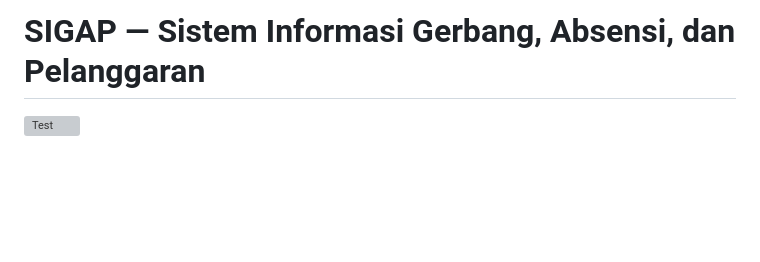
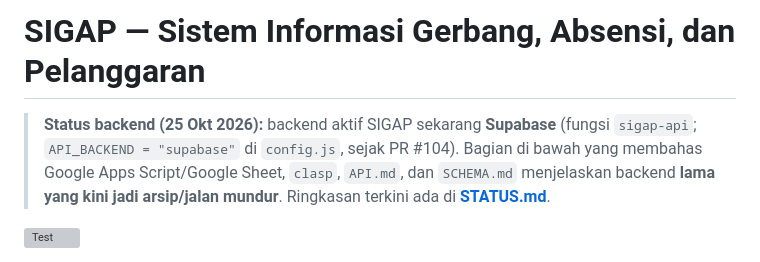
Before and after one commit to akunsyarif-rgb/Sigap-app, a Markdown page: README.md, the part around the change. GitHub-like rendering; blank space fills up the shorter version; grey boxes are pictures that could not be loaded.

Commit message:
docs: nyatakan backend aktif Supabase; tandai Apps Script sebagai arsip (#108)
Claude-Session: https://claude.ai/code/session_015p5c9XCRcZPgr9VTm1XwpX

Co-authored-by: Claude <noreply@anthropic.com>

```diff
--- a/README.md
+++ b/README.md
@@ -1,4 +1,6 @@
 # SIGAP — Sistem Informasi Gerbang, Absensi, dan Pelanggaran
+
+> **Status backend (25 Okt 2026):** backend aktif SIGAP sekarang **Supabase** (fungsi `sigap-api`; `API_BACKEND = "supabase"` di `config.js`, sejak PR #104). Bagian di bawah yang membahas Google Apps Script/Google Sheet, `clasp`, `API.md`, dan `SCHEMA.md` menjelaskan backend **lama yang kini jadi arsip/jalan mundur**. Ringkasan terkini ada di **[STATUS.md](STATUS.md)**.
 
 [![Test](https://github.com/akunsyarif-rgb/Sigap-app/actions/workflows/test.yml/badge.svg?branch=main)](https://github.com/akunsyarif-rgb/Sigap-app/actions/workflows/test.yml)
 
```
Also changed, not shown: CLAUDE.md (+3 -0 lines), STATUS.md (+3 -3 lines).
